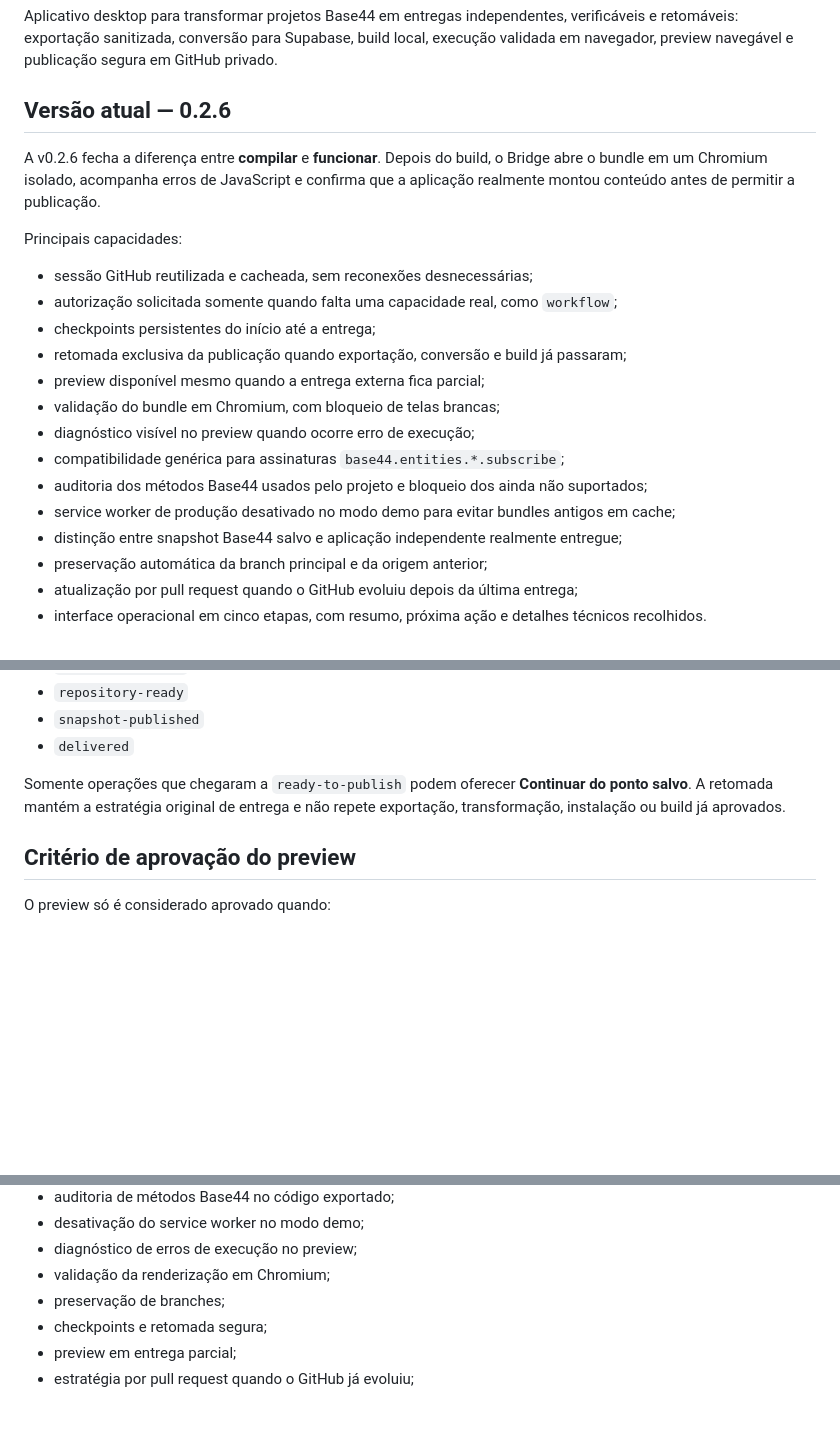
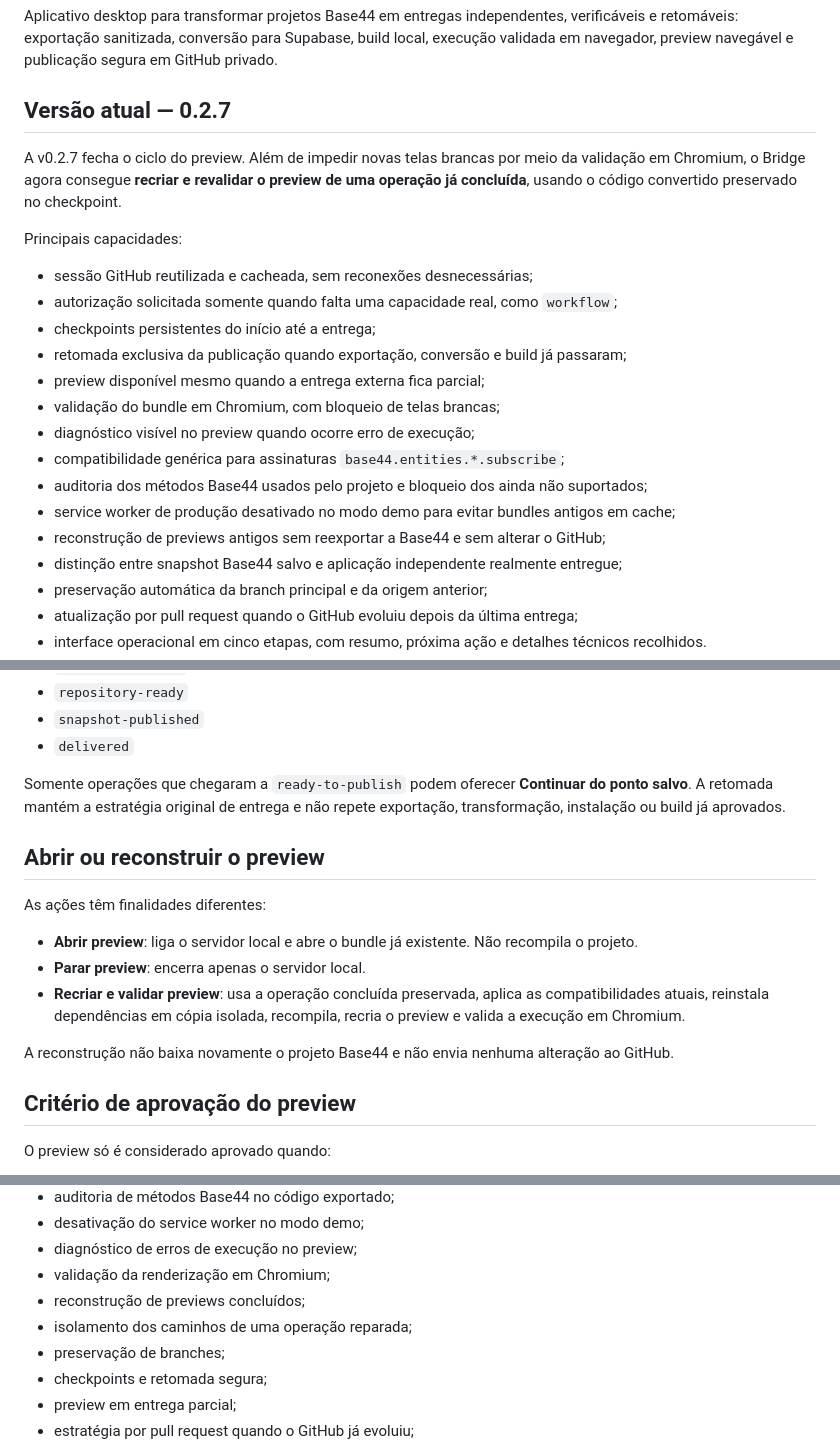
Before and after one commit to rennanbrasileiro/rb-project-bridge, a Markdown page: README.md, 3 parts joined by grey strips. GitHub-like rendering; blank space fills up the shorter version.

Commit message:
Document preview rebuilding in 0.2.7

```diff
--- a/README.md
+++ b/README.md
@@ -2,9 +2,9 @@
 
 Aplicativo desktop para transformar projetos Base44 em entregas independentes, verificáveis e retomáveis: exportação sanitizada, conversão para Supabase, build local, execução validada em navegador, preview navegável e publicação segura em GitHub privado.
 
-## Versão atual — 0.2.6
+## Versão atual — 0.2.7
 
-A v0.2.6 fecha a diferença entre **compilar** e **funcionar**. Depois do build, o Bridge abre o bundle em um Chromium isolado, acompanha erros de JavaScript e confirma que a aplicação realmente montou conteúdo antes de permitir a publicação.
+A v0.2.7 fecha o ciclo do preview. Além de impedir novas telas brancas por meio da validação em Chromium, o Bridge agora consegue **recriar e revalidar o preview de uma operação já concluída**, usando o código convertido preservado no checkpoint.
 
 Principais capacidades:
 
@@ -18,6 +18,7 @@ Principais capacidades:
 - compatibilidade genérica para assinaturas `base44.entities.*.subscribe`;
 - auditoria dos métodos Base44 usados pelo projeto e bloqueio dos ainda não suportados;
 - service worker de produção desativado no modo demo para evitar bundles antigos em cache;
+- reconstrução de previews antigos sem reexportar a Base44 e sem alterar o GitHub;
 - distinção entre snapshot Base44 salvo e aplicação independente realmente entregue;
 - preservação automática da branch principal e da origem anterior;
 - atualização por pull request quando o GitHub evoluiu depois da última entrega;
@@ -47,6 +48,16 @@ Cada operação registra um estado verificável:
 - `delivered`
 
 Somente operações que chegaram a `ready-to-publish` podem oferecer **Continuar do ponto salvo**. A retomada mantém a estratégia original de entrega e não repete exportação, transformação, instalação ou build já aprovados.
+
+## Abrir ou reconstruir o preview
+
+As ações têm finalidades diferentes:
+
+- **Abrir preview**: liga o servidor local e abre o bundle já existente. Não recompila o projeto.
+- **Parar preview**: encerra apenas o servidor local.
+- **Recriar e validar preview**: usa a operação concluída preservada, aplica as compatibilidades atuais, reinstala dependências em cópia isolada, recompila, recria o preview e valida a execução em Chromium.
+
+A reconstrução não baixa novamente o projeto Base44 e não envia nenhuma alteração ao GitHub.
 
 ## Critério de aprovação do preview
 
@@ -135,6 +146,8 @@ A suíte cobre, entre outros pontos:
 - desativação do service worker no modo demo;
 - diagnóstico de erros de execução no preview;
 - validação da renderização em Chromium;
+- reconstrução de previews concluídos;
+- isolamento dos caminhos de uma operação reparada;
 - preservação de branches;
 - checkpoints e retomada segura;
 - preview em entrega parcial;
```
